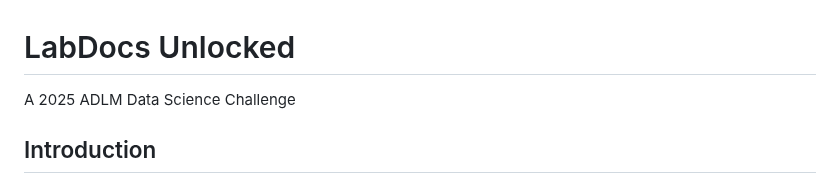
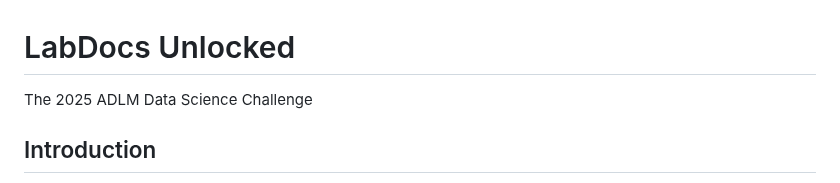
Before and after one commit to thomasht86/ADLM-2025-Data-Challenge, a Markdown page: README.md, the part around the change. Rendered like a GitHub page.

```diff
--- a/README.md
+++ b/README.md
@@ -1,6 +1,6 @@
 # LabDocs Unlocked
 
-A 2025 ADLM Data Science Challenge
+The 2025 ADLM Data Science Challenge
 
 ## Introduction
 
```
